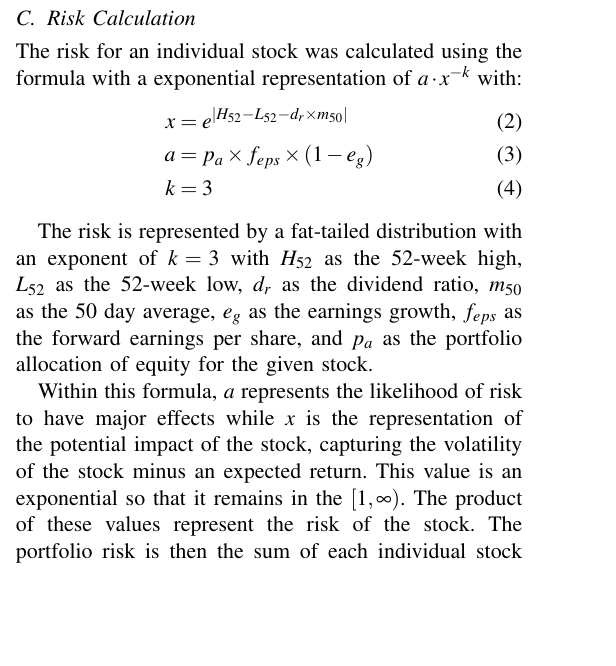
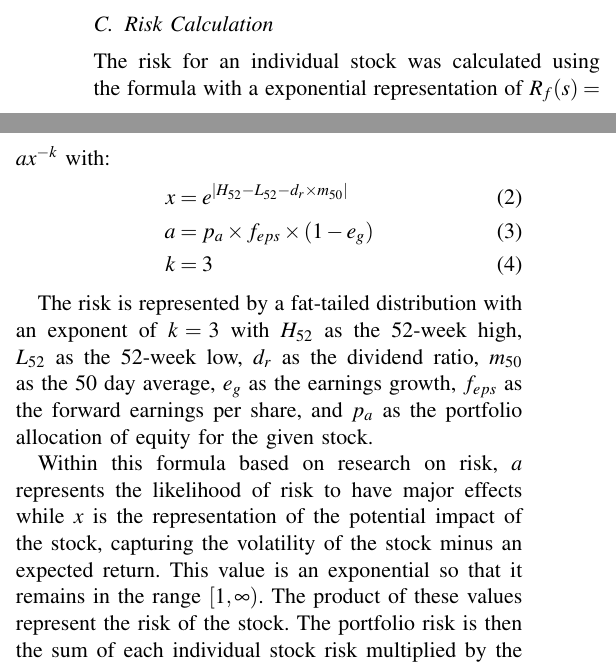
Before and after one commit to rjudy1/ComplexSystemsProject, a LaTeX paper (Project Status Report Final/finalreport.tex): part of one column of page 2 of 5 before the commit and two parts of the columns of page 2 of 5 after it, the two joined at a grey line, cut so that both start at the same text, the shorter picture padded with empty space. Compiled offline with pdfLaTeX.

Commit message:
submitted version

```diff
--- a/Project Status Report Final/finalreport.tex
+++ b/Project Status Report Final/finalreport.tex
@@ -85,7 +85,7 @@
 	The influence of each friend providing input is increased or decreased based on its own gains or losses compared to the broker being advised. If a broker's neighbor's portfolio improved relative to broker's status, that neighbor is given more influence on the next risk assessment.
 
 	\subsection{Risk Calculation}\label{subsec:risk}
-	The risk for an individual stock was calculated using the formula with a exponential representation of $a \cdot x^{-k}$ with:
+	The risk for an individual stock was calculated using the formula with a exponential representation of $R_f(s) = ax^{-k}$ with:
 	\begin{align}
 		x &= e^{|H_{52} - L_{52} - d_r \times m_{50}|} \\
 		a &= p_a \times f_{eps} \times (1 - e_g)\\
@@ -104,7 +104,7 @@
 
 	The risk is represented by a fat-tailed distribution with an exponent of $k=3$ with $H_{52}$ as the 52-week high, $L_{52}$ as the 52-week low, $d_r$ as the dividend ratio, $m_{50}$ as the 50 day average, $e_g$ as the earnings growth, $f_{eps}$ as the forward earnings per share, and $p_a$ as the portfolio allocation of equity for the given stock.
 
-	Within this formula, $a$ represents the likelihood of risk to have major effects while $x$ is the representation of the potential impact of the stock, capturing the volatility of the stock minus an expected return. This value is an exponential so that it remains in the $[1, \infty)$.
+	Within this formula based on research on risk, $a$ represents the likelihood of risk to have major effects while $x$ is the representation of the potential impact of the stock, capturing the volatility of the stock minus an expected return. This value is an exponential so that it remains in the range $[1, \infty)$.
 	The product of these values represent the risk of the stock. The portfolio risk is then the sum of each individual stock risk multiplied by the volume in the portfolio. In the simulation, the numerical values of risk from 0 to 10000 were linearly spread over the brokers. Brokers seeking to raise their risk level sell lower risk stocks and purchase from the riskier stocks evaluated with equation \ref{eq:weighted_assessment}.
 
 	\begin{figure}[h]
```
Also changed, not shown: Project Status Report Final/finalreport.pdf, Project Status Report Final/finalreport.tex (6 more changed lines).
